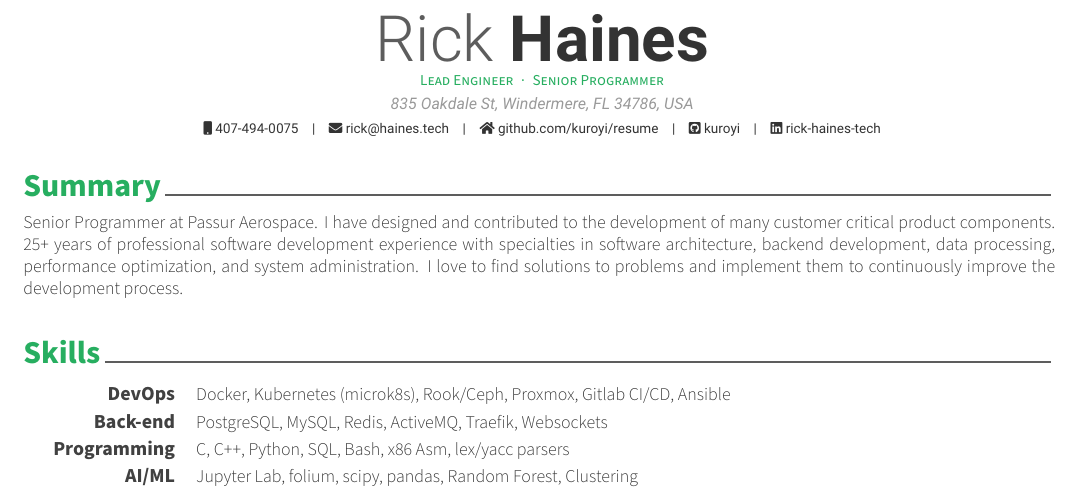
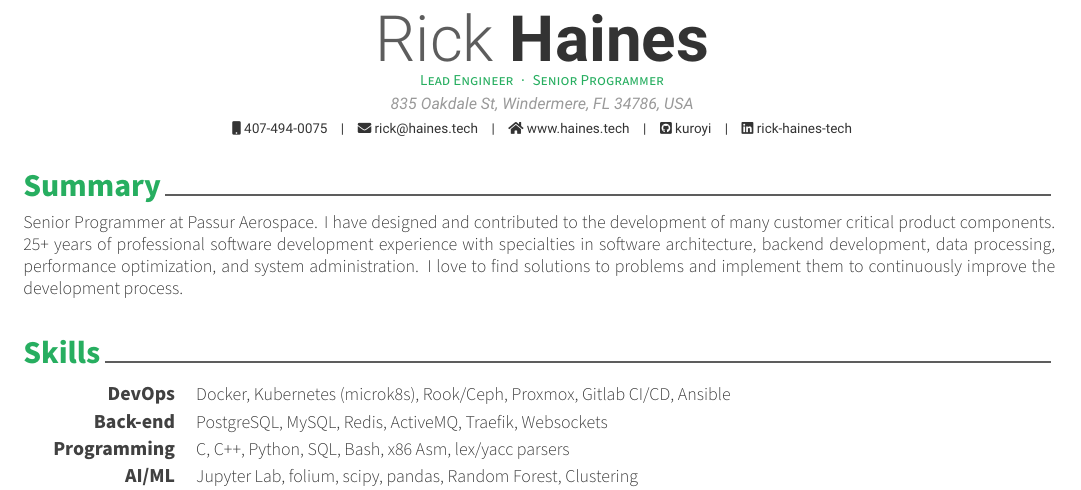
Before and after one commit to kuroyi/resume, a LaTeX CV (rick-haines.tex, which reads awesome-cv.cls): part of the page, cut so that both start at the same text. Compiled offline with XeLaTeX.

Commit message:
Add website

```diff
--- a/awesome-cv.cls
+++ b/awesome-cv.cls
@@ -486,7 +486,7 @@
         {}%
         {%
           \ifbool{isstart}{\setbool{isstart}{false}}{\acvHeaderSocialSep}%
-          \href{http://\@homepage}{\faHome\acvHeaderIconSep\@homepage}%
+          \href{https://\@homepage}{\faHome\acvHeaderIconSep\@homepage}%
         }%
       \ifthenelse{\isundefined{\@github}}%
         {}%
--- a/rick-haines.tex
+++ b/rick-haines.tex
@@ -61,8 +61,8 @@
 \mobile{407-494-0075}
 \email{rick@haines.tech}
 %\dateofbirth{January 1st, 1970}
-%\homepage{www.haines.tech}
-\homepage{github.com/kuroyi/resume}
+\homepage{www.haines.tech}
+% \homepage{github.com/kuroyi/resume}
 \linkedin{rick-haines-tech}
 \github{kuroyi}
 % \gitlab{gitlab-id}
```
Also changed, not shown: Makefile.
